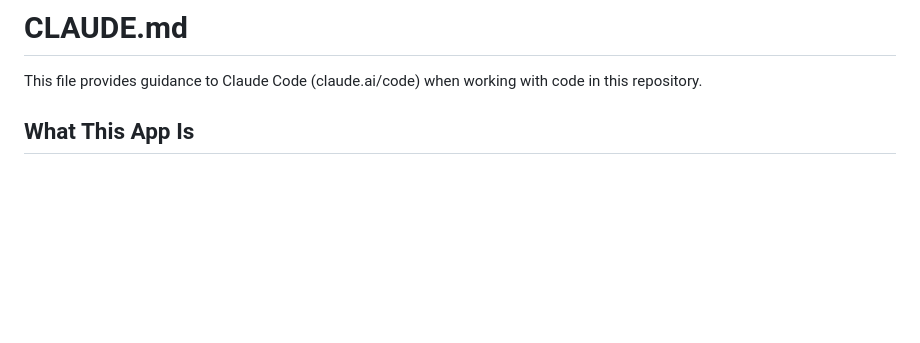
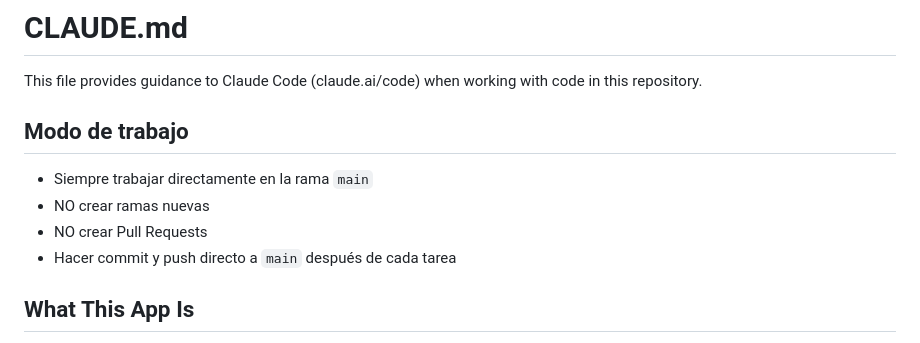
Before and after one commit to youserhouse/Gastos-app, a Markdown page: CLAUDE.md, the part around the change. Rendered like a GitHub page; blank space fills up the shorter version.

Commit message:
Add Modo de trabajo section to CLAUDE.md
Direct-to-main workflow instructions: no branches, no PRs.

https://claude.ai/code/session_01Q5wvCsA8MG7CzoyXf7TN1m

```diff
--- a/CLAUDE.md
+++ b/CLAUDE.md
@@ -1,6 +1,12 @@
 # CLAUDE.md
 
 This file provides guidance to Claude Code (claude.ai/code) when working with code in this repository.
+
+## Modo de trabajo
+- Siempre trabajar directamente en la rama `main`
+- NO crear ramas nuevas
+- NO crear Pull Requests
+- Hacer commit y push directo a `main` después de cada tarea
 
 ## What This App Is
 
```
